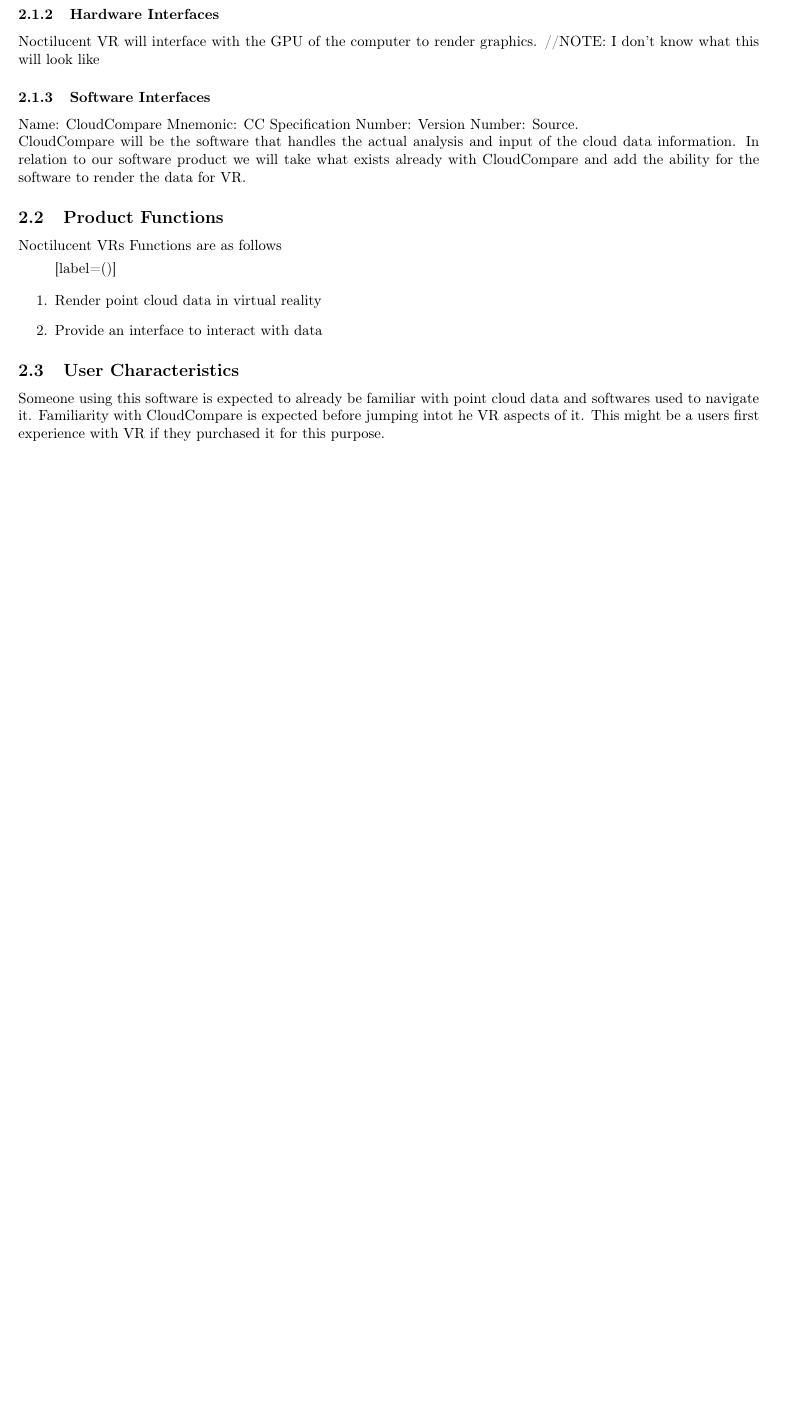
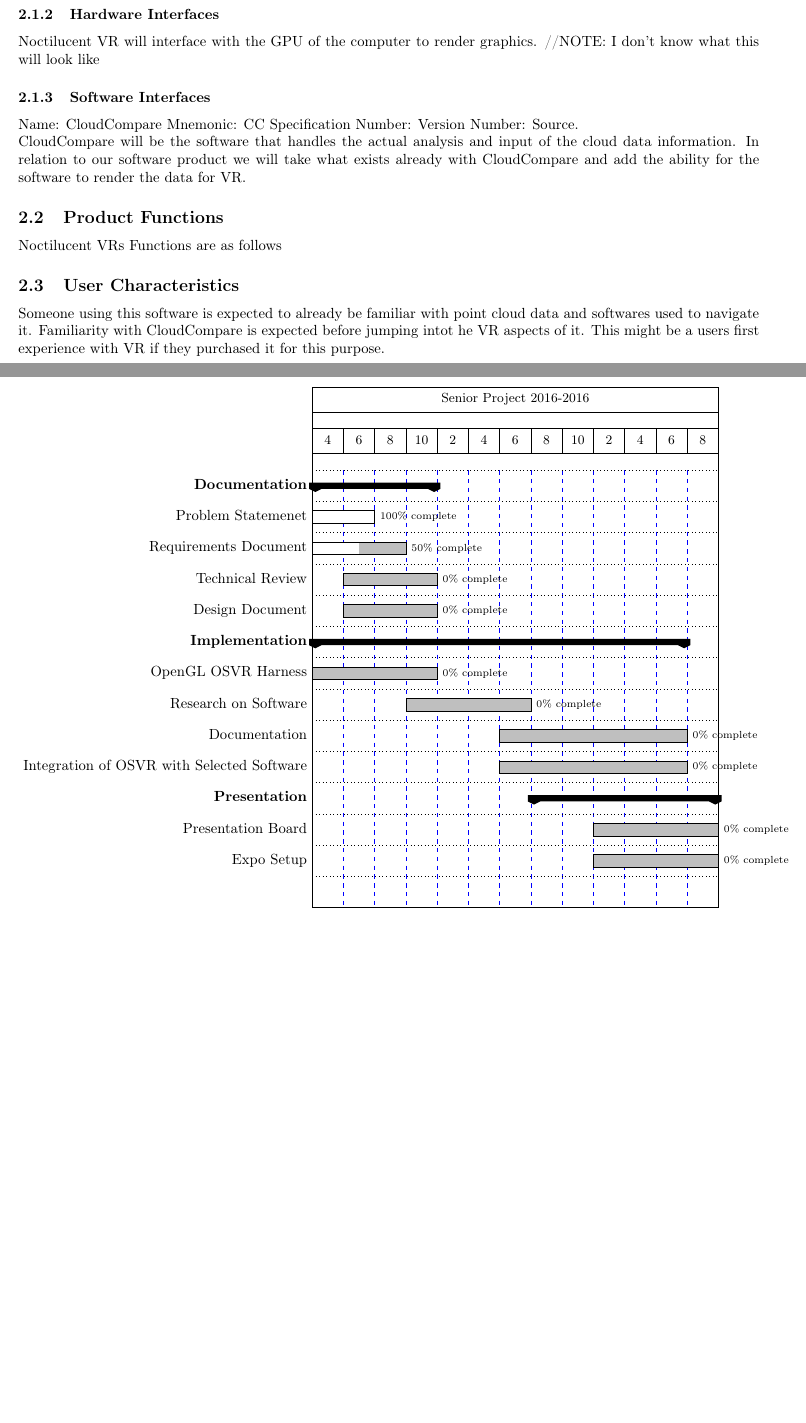
Before and after one commit to fahlmant/cs-senior-project, a LaTeX document (requirements/requirements.tex): part of page 4 of 4 before the commit and two parts of pages 4 and 5 of 5 after it, the two joined at a grey line, cut so that both start at the same text, the shorter picture padded with empty space. Compiled offline with pdfLaTeX.

Commit message:
Gantt chart

```diff
--- a/requirements/requirements.tex
+++ b/requirements/requirements.tex
@@ -7,6 +7,7 @@
 \usepackage{tocloft}
 \usepackage{listings}
 \usepackage{color}
+\usepackage{pgfgantt}
 \setlength{\parindent}{0pt}
 
 \begin{document}
@@ -99,10 +100,8 @@ In relation to our software product we will take what exists already with CloudC
 
 Noctilucent VRs Functions are as follows
 
-\begin{enumerate}[label=(\alph*)]
-\item Render point cloud data in virtual reality
-\item Provide an interface to interact with data
-\end{enumerate}
+%\item Render point cloud data in virtual reality
+%\item Provide an interface to interact with data
 
 \subsection{User Characteristics}
 
@@ -139,4 +138,31 @@ Finally, either a plugin or change to the core code will need to be written and
 stakeholder of the software we choose. The ideal situation is that the finaly product would be integrated into the core of the
 software. However, an external plugin would suffice.
 
+
+%Gantt chart
+\begin{ganttchart}[
+        hgrid=true,
+        vgrid={*{10}{blue, dashed}},
+        y unit chart=0.75cm,
+        x unit=0.75cm
+    ]{1}{13}
+    \gantttitle{Senior Project 2016-2016}{13} \\
+    \gantttitlelist{4, 6, 8, 10, 2, 4, 6, 8, 10, 2, 4, 6, 8}{1} \\
+    \ganttgroup{Documentation}{1}{4}\\
+    \ganttbar[progress=100]{Problem Statemenet}{1}{2}\\
+    \ganttbar[progress=50]{Requirements Document}{1}{3}\\
+    \ganttbar[progress=0]{Technical Review}{2}{4}\\
+    \ganttbar[progress=0]{Design Document}{2}{4}\\
+    \ganttgroup{Implementation}{1}{12}\\
+    \ganttbar[progress=0]{OpenGL OSVR Harness}{1}{4}\\
+    \ganttbar[progress=0]{Research on Software}{4}{7}\\
+    \ganttbar[progress=0]{Documentation}{7}{12}\\
+    \ganttbar[progress=0]{Integration of OSVR with Selected Software}{7}{12}\\
+    \ganttgroup{Presentation}{8}{13}\\
+    \ganttbar[progress=0]{Presentation Board}{10}{13}\\
+    \ganttbar[progress=0]{Expo Setup}{10}{13}\\
+\end{ganttchart}
+
+
+
 \end{document}
```
Also changed, not shown: requirements/requirements.pdf.
